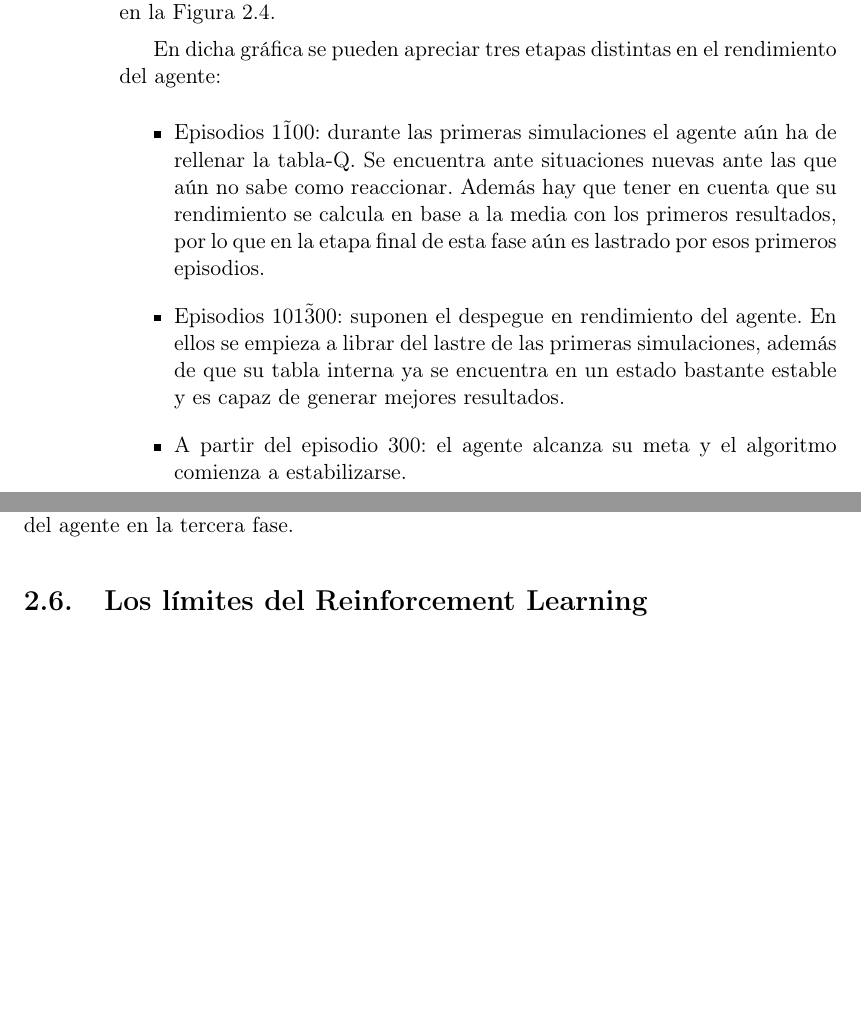
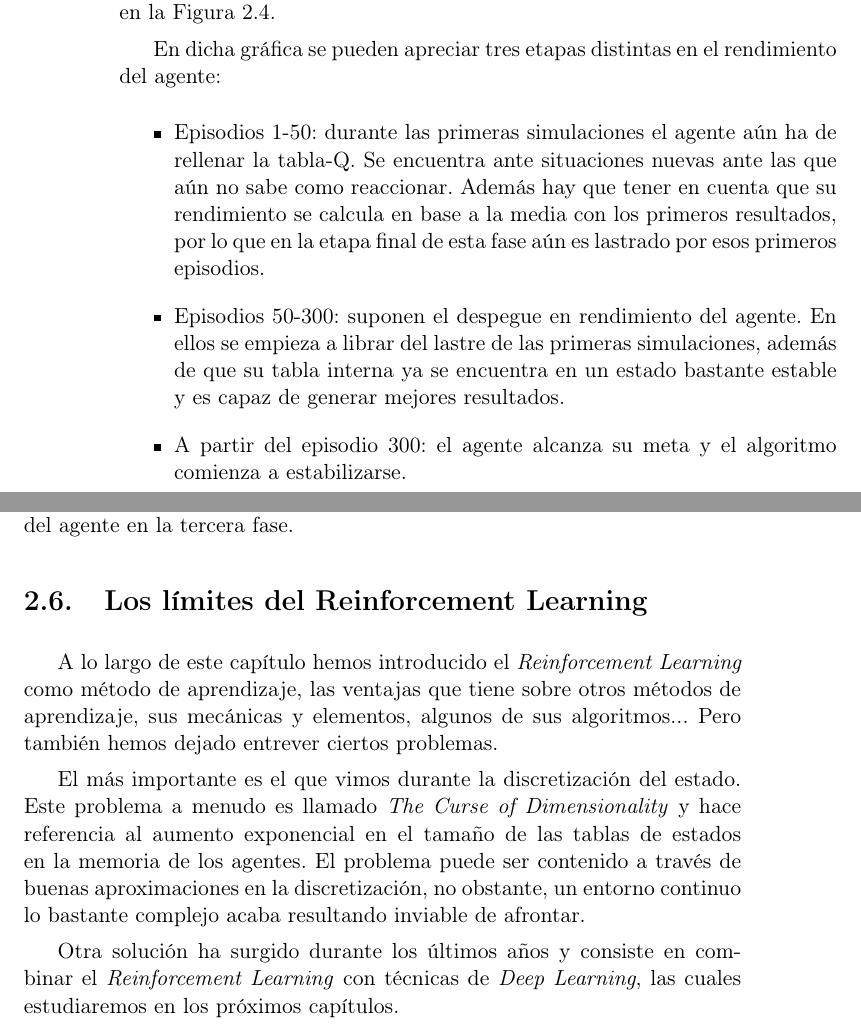
Before and after one commit to delcanovega/TFG-Memoria, a LaTeX book (TFMTeXiS.tex, which reads Capitulos/ReinforcementLearning.tex): two parts of pages 38 and 39 of 44, joined at a grey line, cut so that both start at the same text, the shorter picture padded with empty space. Compiled offline with pdfLaTeX; a LaTeX package or settings file that is missing is left out.

Commit message:
Los límites del Reinforcement Learning

```diff
--- a/Capitulos/ReinforcementLearning.tex
+++ b/Capitulos/ReinforcementLearning.tex
@@ -193,8 +193,8 @@ Para realizar las mediciones, creamos una cola con una longitud máxima de 100 e
 
 En dicha gráfica se pueden apreciar tres etapas distintas en el rendimiento del agente:
 \begin{itemize}
-    \item Episodios 1\~100: durante las primeras simulaciones el agente aún ha de rellenar la tabla-Q. Se encuentra ante situaciones nuevas ante las que aún no sabe como reaccionar. Además hay que tener en cuenta que su rendimiento se calcula en base a la media con los primeros resultados, por lo que en la etapa final de esta fase aún es lastrado por esos primeros episodios.
-    \item Episodios 101\~300: suponen el despegue en rendimiento del agente. En ellos se empieza a librar del lastre de las primeras simulaciones, además de que su tabla interna ya se encuentra en un estado bastante estable y es capaz de generar mejores resultados.
+    \item Episodios 1-50: durante las primeras simulaciones el agente aún ha de rellenar la tabla-Q. Se encuentra ante situaciones nuevas ante las que aún no sabe como reaccionar. Además hay que tener en cuenta que su rendimiento se calcula en base a la media con los primeros resultados, por lo que en la etapa final de esta fase aún es lastrado por esos primeros episodios.
+    \item Episodios 50-300: suponen el despegue en rendimiento del agente. En ellos se empieza a librar del lastre de las primeras simulaciones, además de que su tabla interna ya se encuentra en un estado bastante estable y es capaz de generar mejores resultados.
     \item A partir del episodio 300: el agente alcanza su meta y el algoritmo comienza a estabilizarse.
 \end{itemize}
 
@@ -203,3 +203,8 @@ Cabe destacar que estos resultados han sido obtenidos con una configuración en
 De esta forma, contamos con un espacio dimensional bastante reducido ($1*1*3*6=18$ estados!). Si por el contrario hubiésemos optado por un número mayor de estados, la primera fase descrita arriba se alargaría considerablemente, pero a cambio podríamos esperar una mayor estabilidad del agente en la tercera fase.
 
 \section{Los límites del Reinforcement Learning}
+A lo largo de este capítulo hemos introducido el \textit{Reinforcement Learning} como método de aprendizaje, las ventajas que tiene sobre otros métodos de aprendizaje, sus mecánicas y elementos, algunos de sus algoritmos... Pero también hemos dejado entrever ciertos problemas.
+
+El más importante es el que vimos durante la discretización del estado. Este problema a menudo es llamado \textit{The Curse of Dimensionality} y hace referencia al aumento exponencial en el tamaño de las tablas de estados en la memoria de los agentes. El problema puede ser contenido a través de buenas aproximaciones en la discretización, no obstante, un entorno continuo lo bastante complejo acaba resultando inviable de afrontar.
+
+Otra solución ha surgido durante los últimos años y consiste en combinar el \textit{Reinforcement Learning} con técnicas de \textit{Deep Learning}, las cuales estudiaremos en los próximos capítulos.
```
